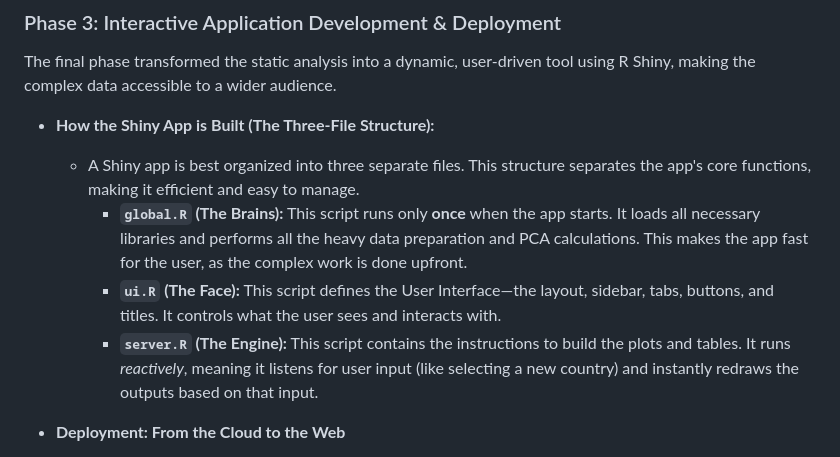
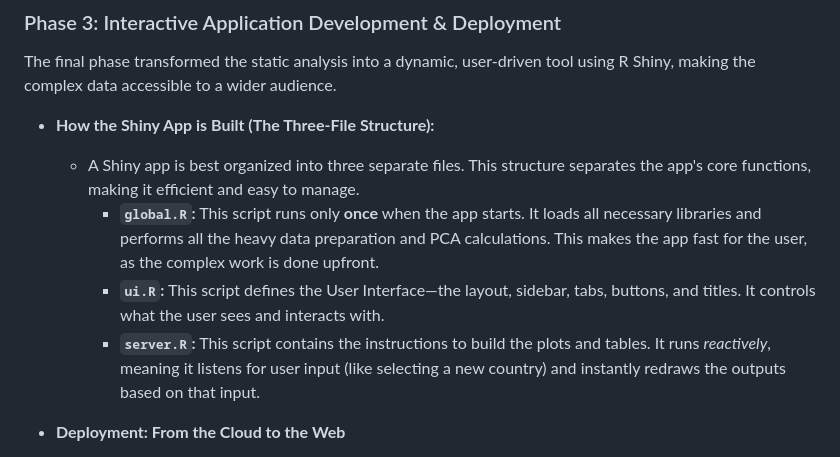
Before and after one commit to VectorTeller/Arrows-of-change, a Markdown page: README.md, the part around the change. Drawn GitHub-style.

```diff
--- a/README.md
+++ b/README.md
@@ -48,9 +48,9 @@ The final phase transformed the static analysis into a dynamic, user-driven tool
 
 *   **How the Shiny App is Built (The Three-File Structure):**
     *   A Shiny app is best organized into three separate files. This structure separates the app's core functions, making it efficient and easy to manage.
-        *   **`global.R` (The Brains):** This script runs only **once** when the app starts. It loads all necessary libraries and performs all the heavy data preparation and PCA calculations. This makes the app fast for the user, as the complex work is done upfront.
-        *   **`ui.R` (The Face):** This script defines the User Interface—the layout, sidebar, tabs, buttons, and titles. It controls what the user sees and interacts with.
-        *   **`server.R` (The Engine):** This script contains the instructions to build the plots and tables. It runs *reactively*, meaning it listens for user input (like selecting a new country) and instantly redraws the outputs based on that input.
+        *   **`global.R`:** This script runs only **once** when the app starts. It loads all necessary libraries and performs all the heavy data preparation and PCA calculations. This makes the app fast for the user, as the complex work is done upfront.
+        *   **`ui.R`:** This script defines the User Interface—the layout, sidebar, tabs, buttons, and titles. It controls what the user sees and interacts with.
+        *   **`server.R`:** This script contains the instructions to build the plots and tables. It runs *reactively*, meaning it listens for user input (like selecting a new country) and instantly redraws the outputs based on that input.
 
 *   **Deployment: From the Cloud to the Web**
     *   To ensure a stable and reproducible development environment, this project was developed in **Posit Cloud**. This cloud-based version of RStudio avoids issues related to local machine configurations (like operating system differences).
```
